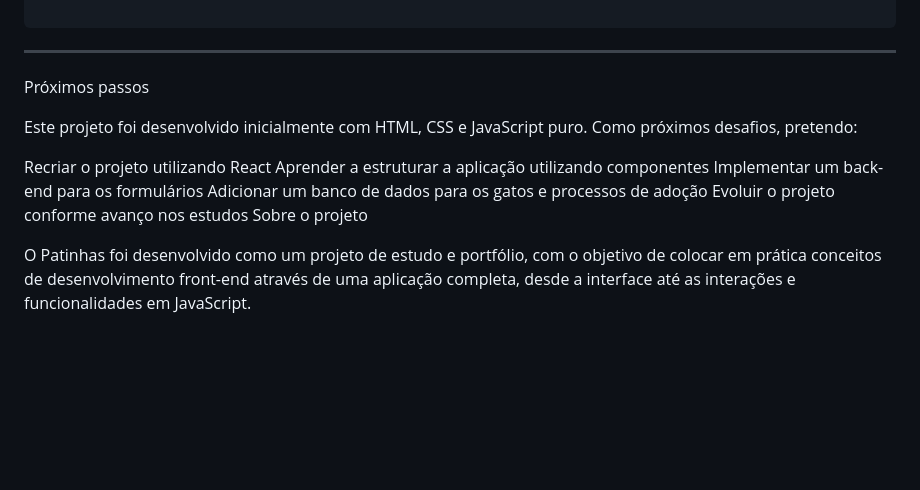
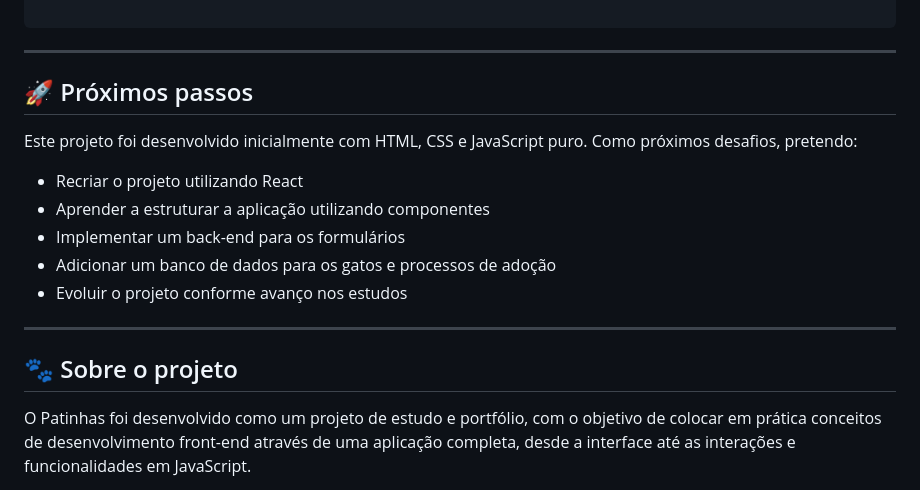
Before and after one commit to isahlbbh/patinhas, a Markdown page: README.md, the part around the change. Rendered like a GitHub page; blank space fills up the shorter version.

```diff
--- a/README.md
+++ b/README.md
@@ -130,19 +130,19 @@ projetofelino/
 
 ---
 
-Próximos passos
+## 🚀 Próximos passos
 
 Este projeto foi desenvolvido inicialmente com HTML, CSS e JavaScript puro. Como próximos desafios, pretendo:
 
-Recriar o projeto utilizando React
-Aprender a estruturar a aplicação utilizando componentes
-Implementar um back-end para os formulários
-Adicionar um banco de dados para os gatos e processos de adoção
-Evoluir o projeto conforme avanço nos estudos
-Sobre o projeto
+- Recriar o projeto utilizando React
+- Aprender a estruturar a aplicação utilizando componentes
+- Implementar um back-end para os formulários
+- Adicionar um banco de dados para os gatos e processos de adoção
+- Evoluir o projeto conforme avanço nos estudos
 
+---
 
-
+## 🐾 Sobre o projeto
 
 O Patinhas foi desenvolvido como um projeto de estudo e portfólio, com o objetivo de colocar em prática conceitos de desenvolvimento front-end através de uma aplicação completa, desde a interface até as interações e funcionalidades em JavaScript.
 
```
